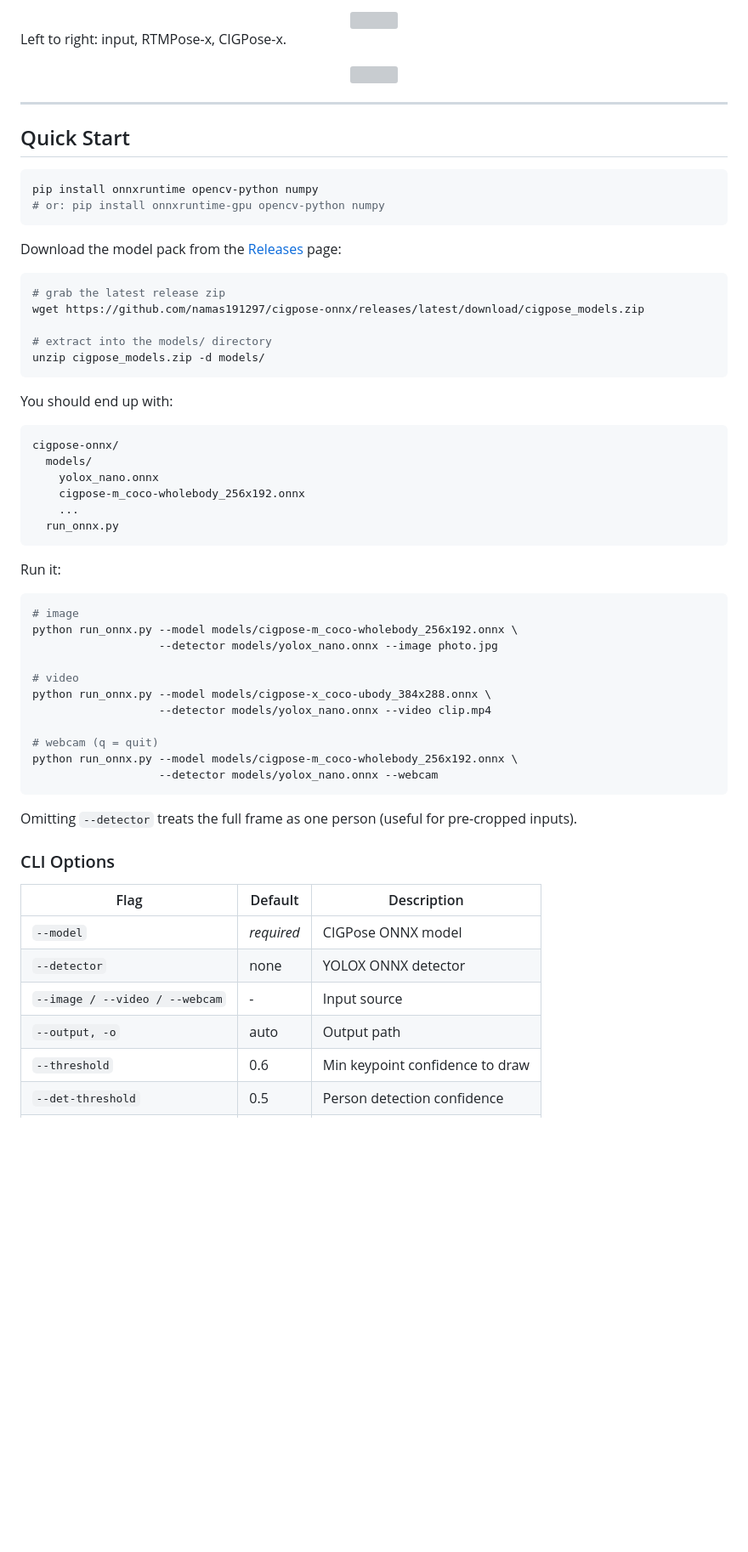
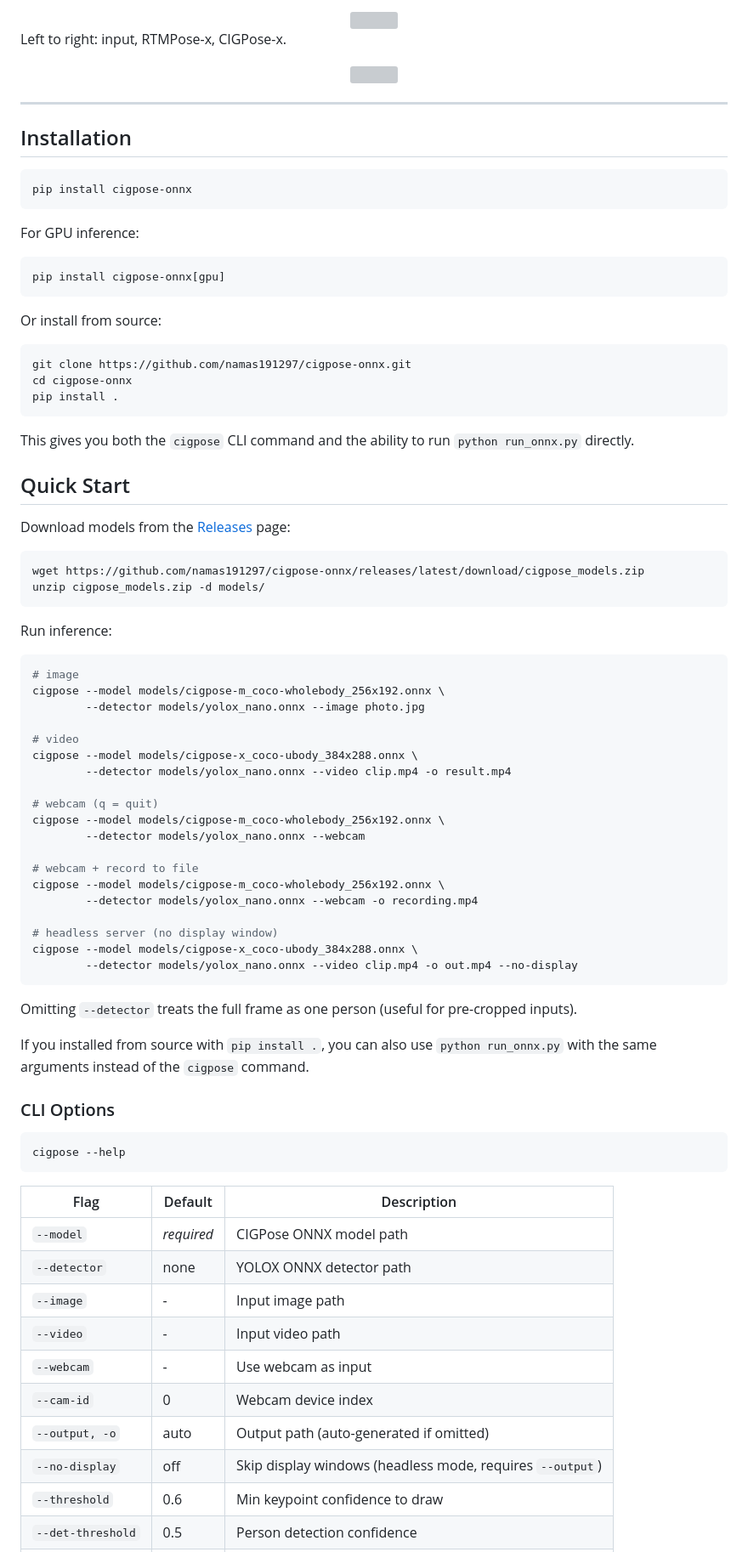
Before and after one commit to zalo/cigpose-onnx, a Markdown page: README.md, the part around one of its changes. Shown at 85% size. GitHub-like rendering; blank space fills up the shorter version; grey boxes are pictures that could not be loaded.

Commit message:
Modified README.md with install instructions

````diff
--- a/README.md
+++ b/README.md
@@ -43,60 +43,81 @@ Left to right: input, RTMPose-x, CIGPose-x.
 
 ---
 
+## Installation
+
+```bash
+pip install cigpose-onnx
+```
+
+For GPU inference:
+
+```bash
+pip install cigpose-onnx[gpu]
+```
+
+Or install from source:
+
+```bash
+git clone https://github.com/namas191297/cigpose-onnx.git
+cd cigpose-onnx
+pip install .
+```
+
+This gives you both the `cigpose` CLI command and the ability to run `python run_onnx.py` directly.
+
 ## Quick Start
 
-```bash
-pip install onnxruntime opencv-python numpy
-# or: pip install onnxruntime-gpu opencv-python numpy
-```
-
-Download the model pack from the [Releases](../../releases) page:
+Download models from the [Releases](../../releases) page:
 
 ```bash
-# grab the latest release zip
 wget https://github.com/namas191297/cigpose-onnx/releases/latest/download/cigpose_models.zip
-
-# extract into the models/ directory
 unzip cigpose_models.zip -d models/
 ```
 
-You should end up with:
-
-```
-cigpose-onnx/
-  models/
-    yolox_nano.onnx
-    cigpose-m_coco-wholebody_256x192.onnx
-    ...
-  run_onnx.py
-```
-
-Run it:
+Run inference:
 
 ```bash
 # image
-python run_onnx.py --model models/cigpose-m_coco-wholebody_256x192.onnx \
-                   --detector models/yolox_nano.onnx --image photo.jpg
+cigpose --model models/cigpose-m_coco-wholebody_256x192.onnx \
+        --detector models/yolox_nano.onnx --image photo.jpg
 
 # video
-python run_onnx.py --model models/cigpose-x_coco-ubody_384x288.onnx \
-                   --detector models/yolox_nano.onnx --video clip.mp4
+cigpose --model models/cigpose-x_coco-ubody_384x288.onnx \
+        --detector models/yolox_nano.onnx --video clip.mp4 -o result.mp4
 
 # webcam (q = quit)
-python run_onnx.py --model models/cigpose-m_coco-wholebody_256x192.onnx \
-                   --detector models/yolox_nano.onnx --webcam
+cigpose --model models/cigpose-m_coco-wholebody_256x192.onnx \
+        --detector models/yolox_nano.onnx --webcam
+
+# webcam + record to file
+cigpose --model models/cigpose-m_coco-wholebody_256x192.onnx \
+        --detector models/yolox_nano.onnx --webcam -o recording.mp4
+
+# headless server (no display window)
+cigpose --model models/cigpose-x_coco-ubody_384x288.onnx \
+        --detector models/yolox_nano.onnx --video clip.mp4 -o out.mp4 --no-display
 ```
 
 Omitting `--detector` treats the full frame as one person (useful for pre-cropped inputs).
 
+If you installed from source with `pip install .`, you can also use `python run_onnx.py` with the same arguments instead of the `cigpose` command.
+
 ### CLI Options
+
+```
+cigpose --help
+```
 
 | Flag | Default | Description |
 |------|---------|-------------|
-| `--model` | *required* | CIGPose ONNX model |
-| `--detector` | none | YOLOX ONNX detector |
-| `--image / --video / --webcam` | - | Input source |
-| `--output, -o` | auto | Output path |
+| `--model` | *required* | CIGPose ONNX model path |
+| `--detector` | none | YOLOX ONNX detector path |
+| `--image` | - | Input image path |
+| `--video` | - | Input video path |
+| `--webcam` | - | Use webcam as input |
+| `--cam-id` | 0 | Webcam device index |
+| `--output, -o` | auto | Output path (auto-generated if omitted) |
+| `--no-display` | off | Skip display windows (headless mode, requires `--output`) |
 | `--threshold` | 0.6 | Min keypoint confidence to draw |
 | `--det-threshold` | 0.5 | Person detection confidence |
 | `--det-nms` | 0.45 | Detection NMS IoU |
````
Also changed, not shown: other parts of README.md (+96 -4 lines).
